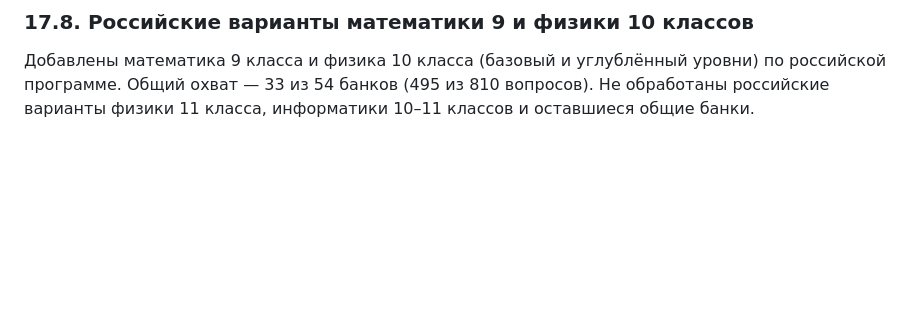
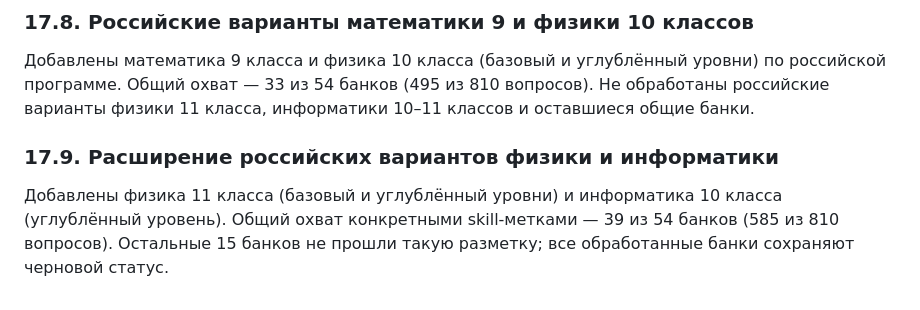
Before and after one commit to katmischenko/commeroffer, a Markdown page: edu/diagnostics/diagnostic-spec.md, the part around the change. GitHub-like rendering; blank space fills up the shorter version.

Commit message:
Document Russian physics and informatics advanced skill tagging

```diff
--- a/edu/diagnostics/diagnostic-spec.md
+++ b/edu/diagnostics/diagnostic-spec.md
@@ -303,3 +303,8 @@
 ### 17.8. Российские варианты математики 9 и физики 10 классов
 
 Добавлены математика 9 класса и физика 10 класса (базовый и углублённый уровни) по российской программе. Общий охват — 33 из 54 банков (495 из 810 вопросов). Не обработаны российские варианты физики 11 класса, информатики 10–11 классов и оставшиеся общие банки.
+
+
+### 17.9. Расширение российских вариантов физики и информатики
+
+Добавлены физика 11 класса (базовый и углублённый уровни) и информатика 10 класса (углублённый уровень). Общий охват конкретными skill-метками — 39 из 54 банков (585 из 810 вопросов). Остальные 15 банков не прошли такую разметку; все обработанные банки сохраняют черновой статус.
```
